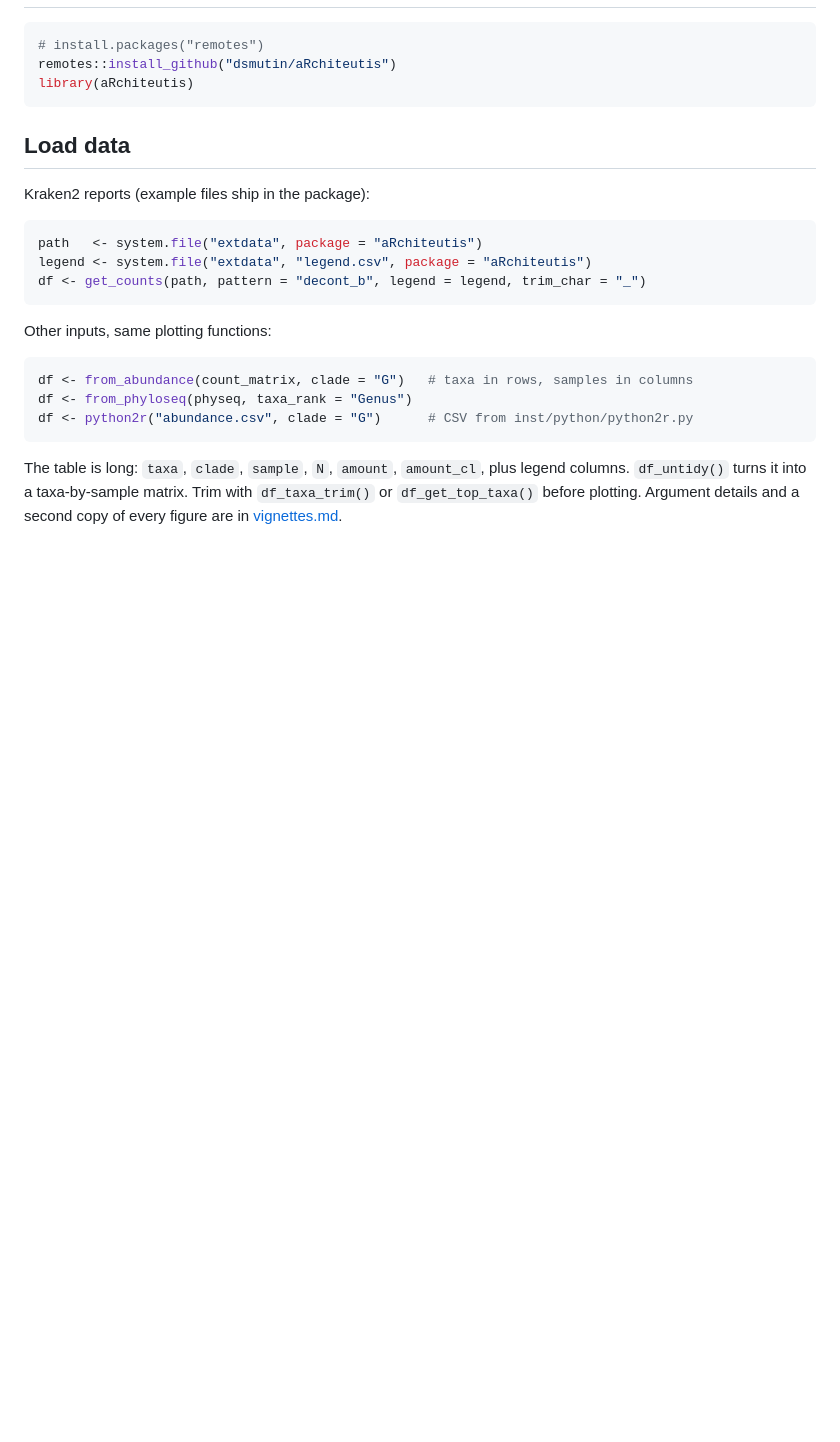
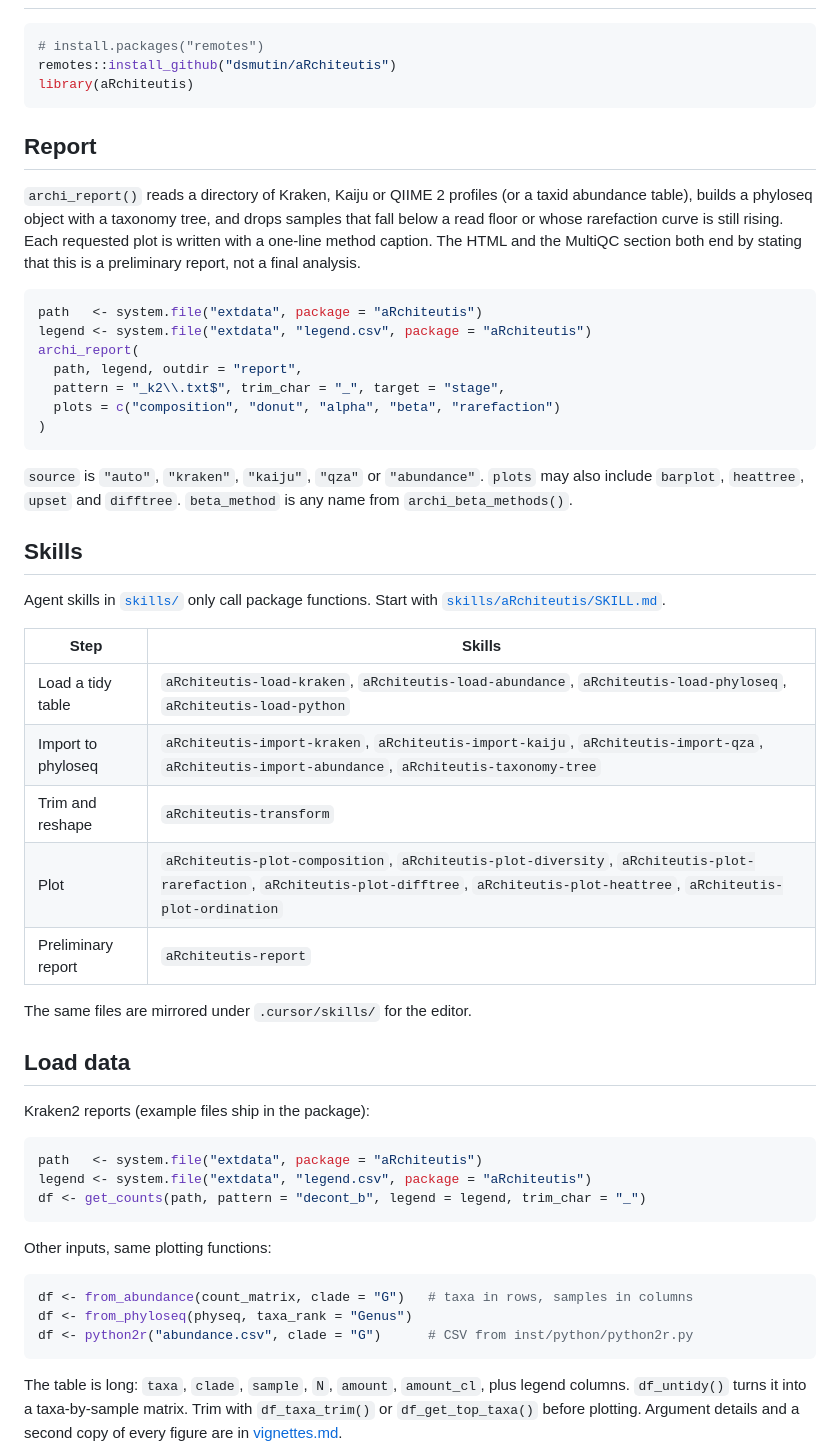
Before and after one commit to dsmutin/aRchiteutis, a Markdown page: README.md, the part around the change. Rendered like a GitHub page; blank space fills up the shorter version.

Commit message:
Document the preliminary report and agent skills in the README.
Both sections sit directly after Install.

Co-authored-by: dvsmutin <dvsmutin@gmail.com>

````diff
--- a/README.md
+++ b/README.md
@@ -13,6 +13,36 @@ R package for Kraken2, Kaiju and Bracken reports: read them into a tidy table, o
 remotes::install_github("dsmutin/aRchiteutis")
 library(aRchiteutis)
 ```
+
+## Report
+
+`archi_report()` reads a directory of Kraken, Kaiju or QIIME 2 profiles (or a taxid abundance table), builds a phyloseq object with a taxonomy tree, and drops samples that fall below a read floor or whose rarefaction curve is still rising. Each requested plot is written with a one-line method caption. The HTML and the MultiQC section both end by stating that this is a preliminary report, not a final analysis.
+
+```r
+path   <- system.file("extdata", package = "aRchiteutis")
+legend <- system.file("extdata", "legend.csv", package = "aRchiteutis")
+archi_report(
+  path, legend, outdir = "report",
+  pattern = "_k2\\.txt$", trim_char = "_", target = "stage",
+  plots = c("composition", "donut", "alpha", "beta", "rarefaction")
+)
+```
+
+`source` is `"auto"`, `"kraken"`, `"kaiju"`, `"qza"` or `"abundance"`. `plots` may also include `barplot`, `heattree`, `upset` and `difftree`. `beta_method` is any name from `archi_beta_methods()`.
+
+## Skills
+
+Agent skills in [`skills/`](skills/) only call package functions. Start with [`skills/aRchiteutis/SKILL.md`](skills/aRchiteutis/SKILL.md).
+
+| Step | Skills |
+| --- | --- |
+| Load a tidy table | `aRchiteutis-load-kraken`, `aRchiteutis-load-abundance`, `aRchiteutis-load-phyloseq`, `aRchiteutis-load-python` |
+| Import to phyloseq | `aRchiteutis-import-kraken`, `aRchiteutis-import-kaiju`, `aRchiteutis-import-qza`, `aRchiteutis-import-abundance`, `aRchiteutis-taxonomy-tree` |
+| Trim and reshape | `aRchiteutis-transform` |
+| Plot | `aRchiteutis-plot-composition`, `aRchiteutis-plot-diversity`, `aRchiteutis-plot-rarefaction`, `aRchiteutis-plot-difftree`, `aRchiteutis-plot-heattree`, `aRchiteutis-plot-ordination` |
+| Preliminary report | `aRchiteutis-report` |
+
+The same files are mirrored under `.cursor/skills/` for the editor.
 
 ## Load data
 
````
